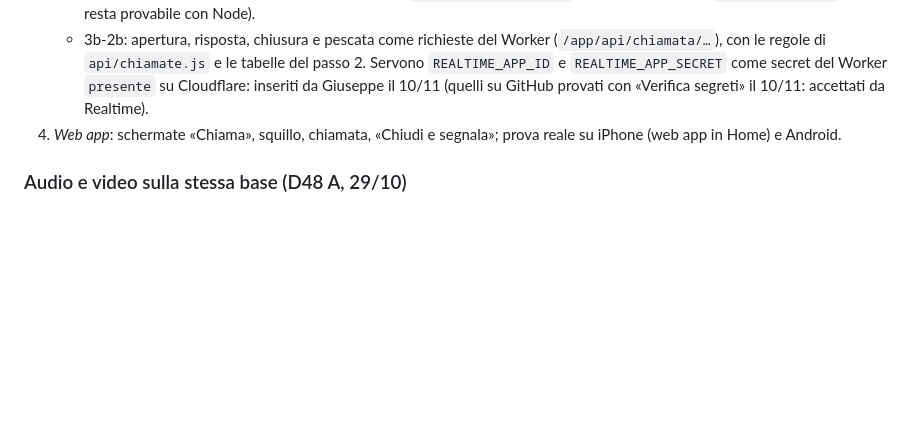
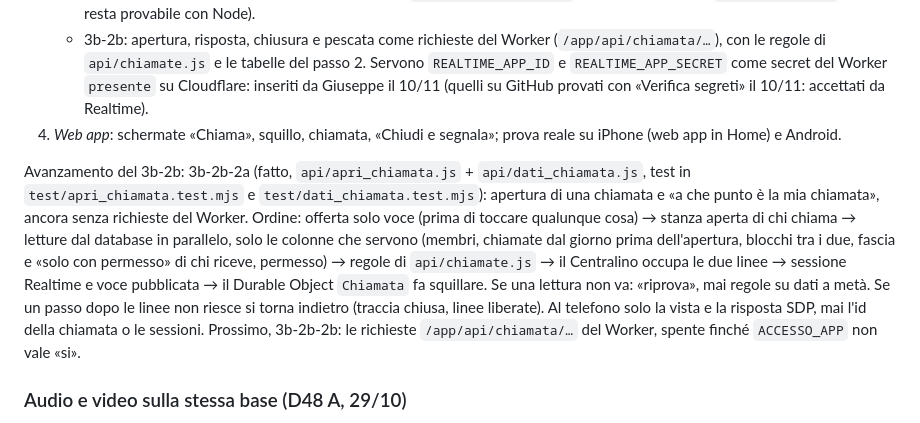
Before and after one commit to giuseppemazzacuva34-ai/Presente, a Markdown page: docs/architettura.md, the part around the change. Rendered like a GitHub page; blank space fills up the shorter version.

Commit message:
Documentazione: avanzamento del passo 3b-2b-2a in docs/architettura.md
Co-Authored-By: Claude <noreply@anthropic.com>

```diff
--- a/docs/architettura.md
+++ b/docs/architettura.md
@@ -123,6 +123,8 @@ Connessione persa: 30 secondi per rientrare nella stessa sessione, il timer cont
    - 3b-2b: apertura, risposta, chiusura e pescata come richieste del Worker (`/app/api/chiamata/…`), con le regole di `api/chiamate.js` e le tabelle del passo 2. Servono `REALTIME_APP_ID` e `REALTIME_APP_SECRET` come secret del Worker `presente` su Cloudflare: inseriti da Giuseppe il 10/11 (quelli su GitHub provati con «Verifica segreti» il 10/11: accettati da Realtime).
 4. *Web app*: schermate «Chiama», squillo, chiamata, «Chiudi e segnala»; prova reale su iPhone (web app in Home) e Android.
 
+Avanzamento del 3b-2b: 3b-2b-2a (fatto, `api/apri_chiamata.js` + `api/dati_chiamata.js`, test in `test/apri_chiamata.test.mjs` e `test/dati_chiamata.test.mjs`): apertura di una chiamata e «a che punto è la mia chiamata», ancora senza richieste del Worker. Ordine: offerta solo voce (prima di toccare qualunque cosa) → stanza aperta di chi chiama → letture dal database in parallelo, solo le colonne che servono (membri, chiamate dal giorno prima dell'apertura, blocchi tra i due, fascia e «solo con permesso» di chi riceve, permesso) → regole di `api/chiamate.js` → il Centralino occupa le due linee → sessione Realtime e voce pubblicata → il Durable Object `Chiamata` fa squillare. Se una lettura non va: «riprova», mai regole su dati a metà. Se un passo dopo le linee non riesce si torna indietro (traccia chiusa, linee liberate). Al telefono solo la vista e la risposta SDP, mai l'id della chiamata o le sessioni. Prossimo, 3b-2b-2b: le richieste `/app/api/chiamata/…` del Worker, spente finché `ACCESSO_APP` non vale «si».
+
 ### Audio e video sulla stessa base (D48 A, 29/10)
 
 Le chiamate dalla stanza sono **solo voce**; dopo la porta c'è lo **svelamento**: videochiamata di 10 secondi che parte sfocata. Entrambe usano la stessa sessione Cloudflare Realtime, quindi la #4 si costruisce già pronta per il video:
```
